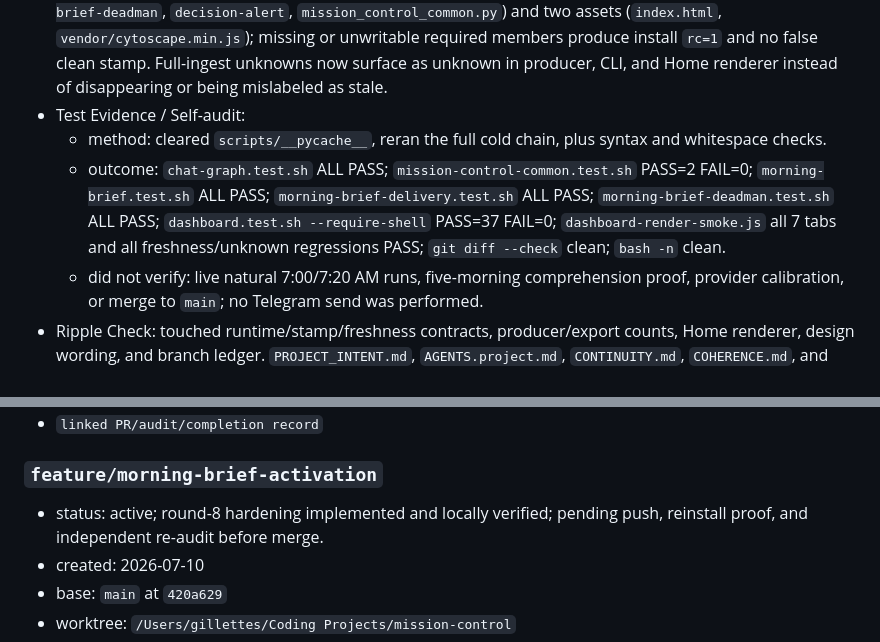
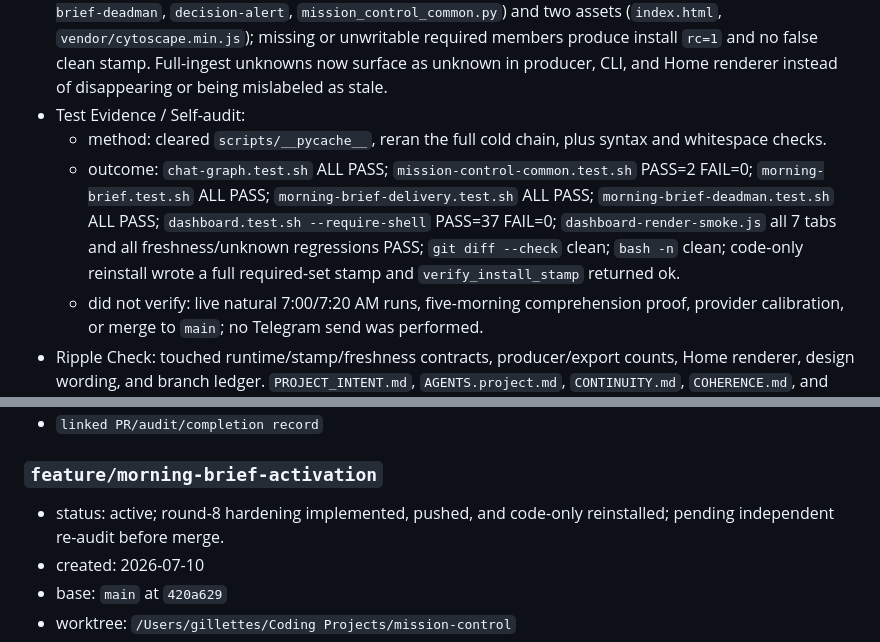
Before and after one commit to trevor-commits/mission-control, a Markdown page: todo.md, 2 parts joined by grey strips. GitHub-like rendering.

Commit message:
docs(todo): record round8 install proof

```diff
--- a/todo.md
+++ b/todo.md
@@ -63,7 +63,7 @@ Preserve a durable completion trail for verified work instead of deleting it fro
 - Fix: installed-surface verification is now exact for five runtime files (`dashboard`, `morning-brief`, `morning-brief-deadman`, `decision-alert`, `mission_control_common.py`) and two assets (`index.html`, `vendor/cytoscape.min.js`); missing or unwritable required members produce install `rc=1` and no false clean stamp. Full-ingest unknowns now surface as unknown in producer, CLI, and Home renderer instead of disappearing or being mislabeled as stale.
 - Test Evidence / Self-audit:
   - method: cleared `scripts/__pycache__`, reran the full cold chain, plus syntax and whitespace checks.
-  - outcome: `chat-graph.test.sh` ALL PASS; `mission-control-common.test.sh` PASS=2 FAIL=0; `morning-brief.test.sh` ALL PASS; `morning-brief-delivery.test.sh` ALL PASS; `morning-brief-deadman.test.sh` ALL PASS; `dashboard.test.sh --require-shell` PASS=37 FAIL=0; `dashboard-render-smoke.js` all 7 tabs and all freshness/unknown regressions PASS; `git diff --check` clean; `bash -n` clean.
+  - outcome: `chat-graph.test.sh` ALL PASS; `mission-control-common.test.sh` PASS=2 FAIL=0; `morning-brief.test.sh` ALL PASS; `morning-brief-delivery.test.sh` ALL PASS; `morning-brief-deadman.test.sh` ALL PASS; `dashboard.test.sh --require-shell` PASS=37 FAIL=0; `dashboard-render-smoke.js` all 7 tabs and all freshness/unknown regressions PASS; `git diff --check` clean; `bash -n` clean; code-only reinstall wrote a full required-set stamp and `verify_install_stamp` returned ok.
   - did not verify: live natural 7:00/7:20 AM runs, five-morning comprehension proof, provider calibration, or merge to `main`; no Telegram send was performed.
 - Ripple Check: touched runtime/stamp/freshness contracts, producer/export counts, Home renderer, design wording, and branch ledger. `PROJECT_INTENT.md`, `AGENTS.project.md`, `CONTINUITY.md`, `COHERENCE.md`, and `LINEAR.md` still agree: this remains local/offline Mission Control, repo-only Linear mode, and implemented-pending-proof until elapsed live gates finish.
 - by: Codex thread `019f4d75-69e9-7211-9e76-2942acb0d0e8`.
@@ -497,7 +497,7 @@ Each active branch entry should include:
 - `linked PR/audit/completion record`
 
 ### `feature/morning-brief-activation`
-- status: active; round-8 hardening implemented and locally verified; pending push, reinstall proof, and independent re-audit before merge.
+- status: active; round-8 hardening implemented, pushed, and code-only reinstalled; pending independent re-audit before merge.
 - created: 2026-07-10
 - base: `main` at `420a629`
 - worktree: `/Users/gillettes/Coding Projects/mission-control`
```
Also changed, not shown: other parts of todo.md (+2 -2 lines).
